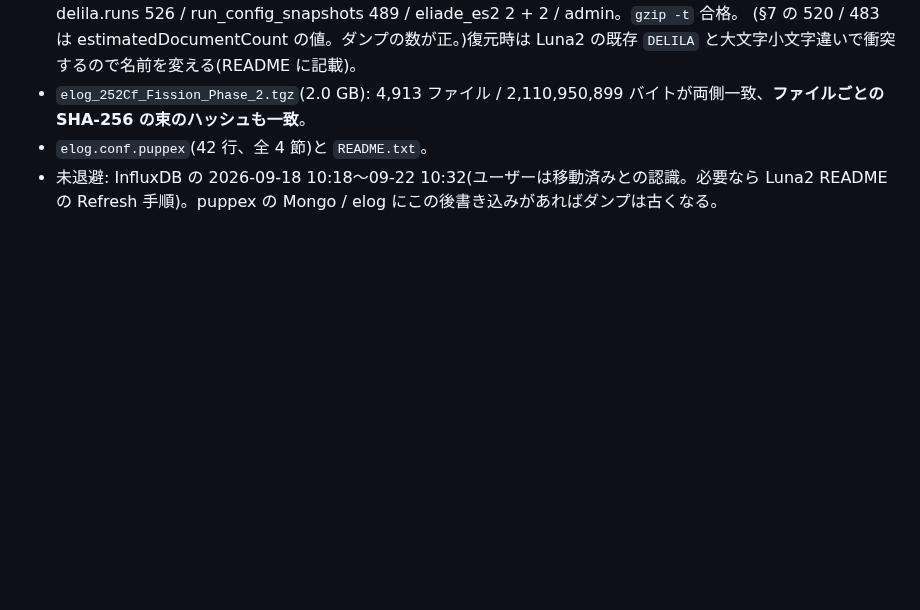
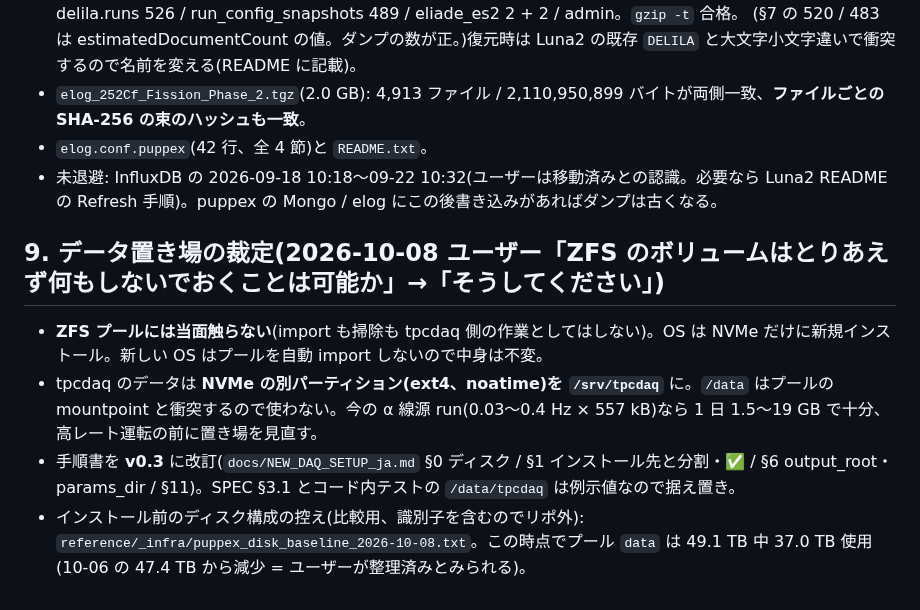
Before and after one commit to aogaki/tpcdaq-rs, a Markdown page: TODO/archive/102_puppex_deploy_survey.md, the part around the change. GitHub-like rendering; blank space fills up the shorter version.

```diff
--- a/TODO/archive/102_puppex_deploy_survey.md
+++ b/TODO/archive/102_puppex_deploy_survey.md
@@ -89,3 +89,9 @@ Luna2 `~/puppex_backup_2026-10-06/`(700、各ファイル 600)に:
 - `elog_252Cf_Fission_Phase_2.tgz`(2.0 GB): 4,913 ファイル / 2,110,950,899 バイトが両側一致、**ファイルごとの SHA-256 の束のハッシュも一致**。
 - `elog.conf.puppex`(42 行、全 4 節)と `README.txt`。
 - 未退避: InfluxDB の 2026-09-18 10:18〜09-22 10:32(ユーザーは移動済みとの認識。必要なら Luna2 README の Refresh 手順)。puppex の Mongo / elog にこの後書き込みがあればダンプは古くなる。
+
+## 9. データ置き場の裁定(2026-10-08 ユーザー「ZFS のボリュームはとりあえず何もしないでおくことは可能か」→「そうしてください」)
+- **ZFS プールには当面触らない**(import も掃除も tpcdaq 側の作業としてはしない)。OS は NVMe だけに新規インストール。新しい OS はプールを自動 import しないので中身は不変。
+- tpcdaq のデータは **NVMe の別パーティション(ext4、noatime)を `/srv/tpcdaq`** に。`/data` はプールの mountpoint と衝突するので使わない。今の α 線源 run(0.03〜0.4 Hz × 557 kB)なら 1 日 1.5〜19 GB で十分、高レート運転の前に置き場を見直す。
+- 手順書を **v0.3** に改訂(`docs/NEW_DAQ_SETUP_ja.md` §0 ディスク / §1 インストール先と分割・✅ / §6 output_root・params_dir / §11)。SPEC §3.1 とコード内テストの `/data/tpcdaq` は例示値なので据え置き。
+- インストール前のディスク構成の控え(比較用、識別子を含むのでリポ外): `reference/_infra/puppex_disk_baseline_2026-10-08.txt`。この時点でプール `data` は 49.1 TB 中 37.0 TB 使用(10-06 の 47.4 TB から減少 = ユーザーが整理済みとみられる)。
```
Also changed, not shown: TODO/CURRENT.md (+1 -1 lines), docs/NEW_DAQ_SETUP_ja.md (+26 -6 lines).
